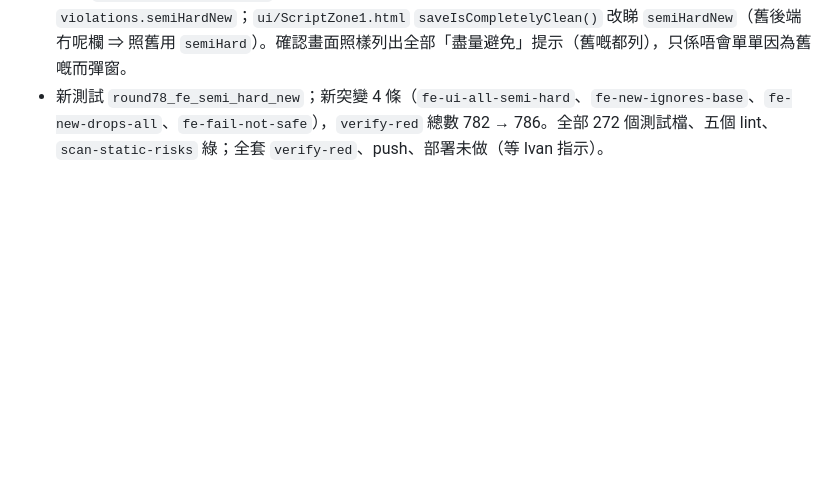
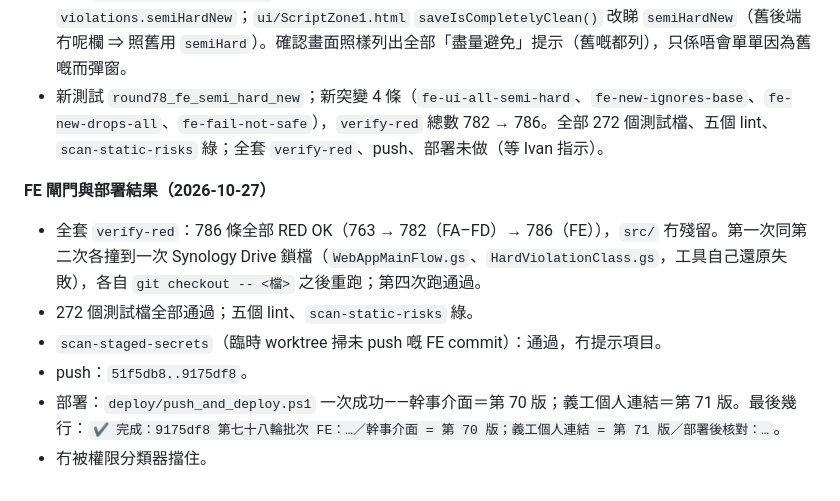
Before and after one commit to ivantheservant/hwc-roster-automation, a Markdown page: docs/系統範圍稽核_第61-70輪.md, the part around the change. Drawn GitHub-style; blank space fills up the shorter version.

Commit message:
第七十八輪批次：稽核文件補上 FE 閘門與部署結果（幹事介面第 70 版、義工個人連結第 71 版）
Co-Authored-By: Claude Sonnet 5.5 <noreply@anthropic.com>

```diff
--- a/docs/系統範圍稽核_第61-70輪.md
+++ b/docs/系統範圍稽核_第61-70輪.md
@@ -1472,3 +1472,12 @@ At C:\Users\<使用者>\AppData\Roaming\npm\clasp.ps1:24 char:5
 - Ivan 決定：上一版已經存咗嘅「盡量避免」違反唔再擋快路；只有今次儲存帶出嘅先令確認窗出現。
 - 改動：`WebAppSaveConfirm.gs` 新增 `filterNewSemiHardViolations_()`（用上一版 `context.original` 再跑一次 `findStateViolations_()`，同一格＋同一條規則＋同一個人＝舊；算唔到 ⇒ 全部當新），計劃回傳 `violations.semiHardNew`；`ui/ScriptZone1.html` `saveIsCompletelyClean()` 改睇 `semiHardNew`（舊後端冇呢欄 ⇒ 照舊用 `semiHard`）。確認畫面照樣列出全部「盡量避免」提示（舊嘅都列），只係唔會單單因為舊嘅而彈窗。
 - 新測試 `round78_fe_semi_hard_new`；新突變 4 條（`fe-ui-all-semi-hard`、`fe-new-ignores-base`、`fe-new-drops-all`、`fe-fail-not-safe`），`verify-red` 總數 782 → 786。全部 272 個測試檔、五個 lint、`scan-static-risks` 綠；全套 `verify-red`、push、部署未做（等 Ivan 指示）。
+
+**FE 閘門與部署結果（2026-10-27）**
+
+- 全套 `verify-red`：786 條全部 RED OK（763 → 782（FA–FD）→ 786（FE）），`src/` 冇殘留。第一次同第二次各撞到一次 Synology Drive 鎖檔（`WebAppMainFlow.gs`、`HardViolationClass.gs`，工具自己還原失敗），各自 `git checkout -- <檔>` 之後重跑；第四次跑通過。
+- 272 個測試檔全部通過；五個 lint、`scan-static-risks` 綠。
+- `scan-staged-secrets`（臨時 worktree 掃未 push 嘅 FE commit）：通過，冇提示項目。
+- push：`51f5db8..9175df8`。
+- 部署：`deploy/push_and_deploy.ps1` 一次成功——幹事介面＝第 70 版；義工個人連結＝第 71 版。最後幾行：`✔ 完成：9175df8 第七十八輪批次 FE：…／幹事介面 = 第 70 版；義工個人連結 = 第 71 版／部署後核對：…`。
+- 冇被權限分類器擋住。
```
